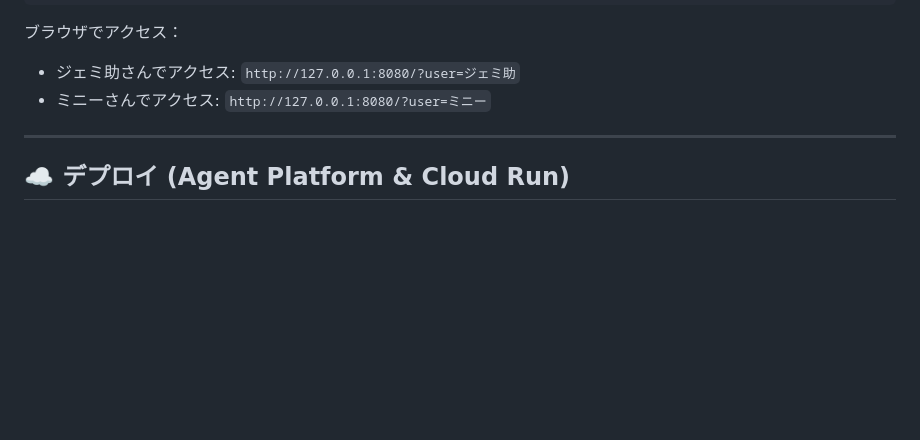
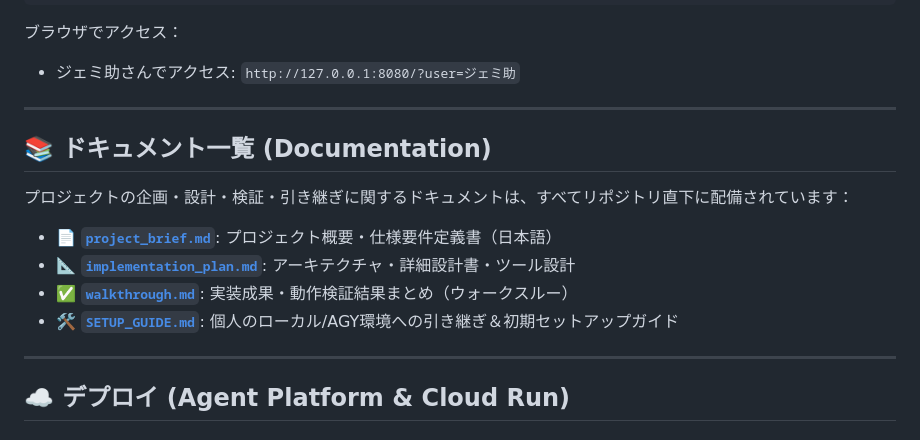
Before and after one commit to cypher0101-gas/buildwithgemini-mob-prompt-facilitator, a Markdown page: README.md, the part around the change. Drawn GitHub-style; blank space fills up the shorter version.

Commit message:
Add project_brief.md and link all documentation files in README.md

```diff
--- a/README.md
+++ b/README.md
@@ -62,7 +62,16 @@ GOOGLE_GENAI_USE_VERTEXAI=true GOOGLE_CLOUD_PROJECT=<YOUR_PROJECT_ID> uv run pyt
 
 ブラウザでアクセス：
 - ジェミ助さんでアクセス: `http://127.0.0.1:8080/?user=ジェミ助`
-- ミニーさんでアクセス: `http://127.0.0.1:8080/?user=ミニー`
+---
+
+## 📚 ドキュメント一覧 (Documentation)
+
+プロジェクトの企画・設計・検証・引き継ぎに関するドキュメントは、すべてリポジトリ直下に配備されています：
+
+- 📄 **[`project_brief.md`](./project_brief.md)**: プロジェクト概要・仕様要件定義書（日本語）
+- 📐 **[`implementation_plan.md`](./implementation_plan.md)**: アーキテクチャ・詳細設計書・ツール設計
+- ✅ **[`walkthrough.md`](./walkthrough.md)**: 実装成果・動作検証結果まとめ（ウォークスルー）
+- 🛠️ **[`SETUP_GUIDE.md`](./SETUP_GUIDE.md)**: 個人のローカル/AGY環境への引き継ぎ＆初期セットアップガイド
 
 ---
 
```
Also changed, not shown: project_brief.md (added, +17 -0 lines).
